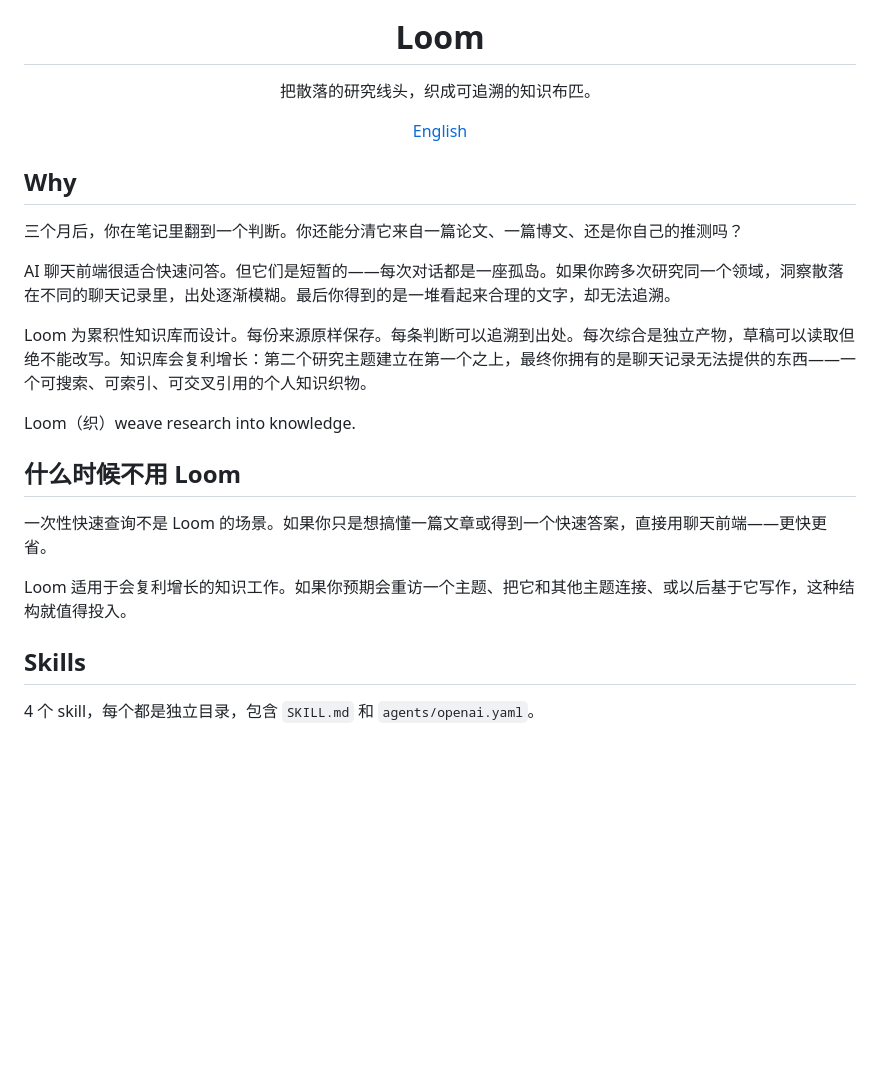
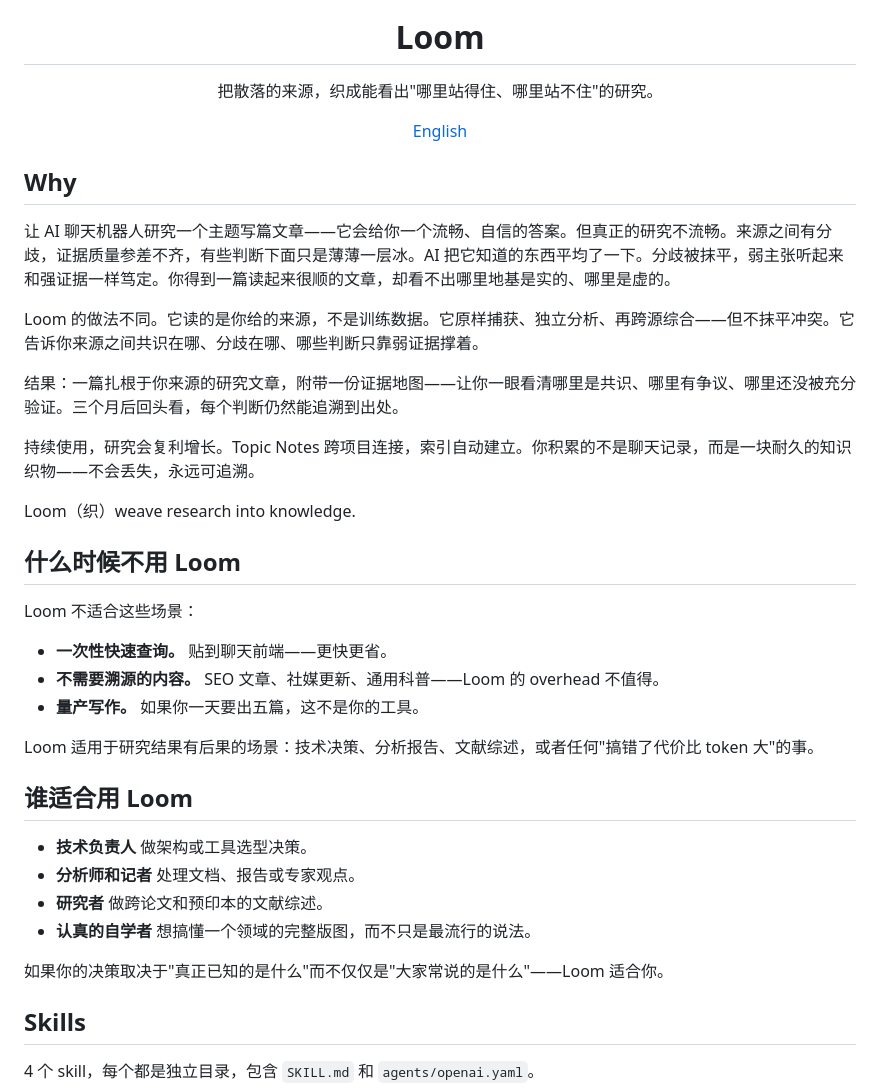
Before and after one commit to KKenny0/loom-skills, a Markdown page: README.zh.md, the part around the change. Rendered like a GitHub page; blank space fills up the shorter version.

```diff
--- a/README.zh.md
+++ b/README.zh.md
@@ -4,7 +4,7 @@
 
 <h1 align="center">Loom</h1>
 
-<p align="center">把散落的研究线头，织成可追溯的知识布匹。</p>
+<p align="center">把散落的来源，织成能看出"哪里站得住、哪里站不住"的研究。</p>
 
 <p align="center">
   <a href="README.md">English</a>
@@ -12,19 +12,33 @@
 
 ## Why
 
-三个月后，你在笔记里翻到一个判断。你还能分清它来自一篇论文、一篇博文、还是你自己的推测吗？
+让 AI 聊天机器人研究一个主题写篇文章——它会给你一个流畅、自信的答案。但真正的研究不流畅。来源之间有分歧，证据质量参差不齐，有些判断下面只是薄薄一层冰。AI 把它知道的东西平均了一下。分歧被抹平，弱主张听起来和强证据一样笃定。你得到一篇读起来很顺的文章，却看不出哪里地基是实的、哪里是虚的。
 
-AI 聊天前端很适合快速问答。但它们是短暂的——每次对话都是一座孤岛。如果你跨多次研究同一个领域，洞察散落在不同的聊天记录里，出处逐渐模糊。最后你得到的是一堆看起来合理的文字，却无法追溯。
+Loom 的做法不同。它读的是你给的来源，不是训练数据。它原样捕获、独立分析、再跨源综合——但不抹平冲突。它告诉你来源之间共识在哪、分歧在哪、哪些判断只靠弱证据撑着。
 
-Loom 为累积性知识库而设计。每份来源原样保存。每条判断可以追溯到出处。每次综合是独立产物，草稿可以读取但绝不能改写。知识库会复利增长：第二个研究主题建立在第一个之上，最终你拥有的是聊天记录无法提供的东西——一个可搜索、可索引、可交叉引用的个人知识织物。
+结果：一篇扎根于你来源的研究文章，附带一份证据地图——让你一眼看清哪里是共识、哪里有争议、哪里还没被充分验证。三个月后回头看，每个判断仍然能追溯到出处。
+
+持续使用，研究会复利增长。Topic Notes 跨项目连接，索引自动建立。你积累的不是聊天记录，而是一块耐久的知识织物——不会丢失，永远可追溯。
 
 Loom（织）weave research into knowledge.
 
 ## 什么时候不用 Loom
 
-一次性快速查询不是 Loom 的场景。如果你只是想搞懂一篇文章或得到一个快速答案，直接用聊天前端——更快更省。
+Loom 不适合这些场景：
+- **一次性快速查询。** 贴到聊天前端——更快更省。
+- **不需要溯源的内容。** SEO 文章、社媒更新、通用科普——Loom 的 overhead 不值得。
+- **量产写作。** 如果你一天要出五篇，这不是你的工具。
 
-Loom 适用于会复利增长的知识工作。如果你预期会重访一个主题、把它和其他主题连接、或以后基于它写作，这种结构就值得投入。
+Loom 适用于研究结果有后果的场景：技术决策、分析报告、文献综述，或者任何"搞错了代价比 token 大"的事。
+
+## 谁适合用 Loom
+
+- **技术负责人** 做架构或工具选型决策。
+- **分析师和记者** 处理文档、报告或专家观点。
+- **研究者** 做跨论文和预印本的文献综述。
+- **认真的自学者** 想搞懂一个领域的完整版图，而不只是最流行的说法。
+
+如果你的决策取决于"真正已知的是什么"而不仅仅是"大家常说的是什么"——Loom 适合你。
 
 ## Skills
 
```
Also changed, not shown: README.md (+20 -6 lines).
